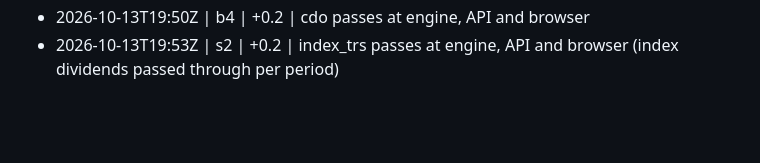
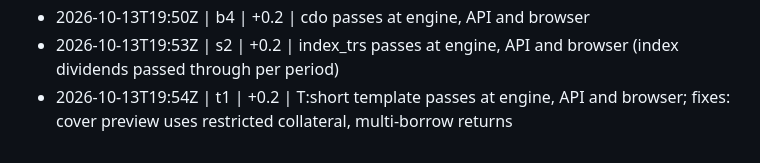
Before and after one commit to shafferusa/-ShafferDeskTerminal, a Markdown page: docs/work/LOG.md, the part around the change. Rendered like a GitHub page; blank space fills up the shorter version.

```diff
--- a/docs/work/LOG.md
+++ b/docs/work/LOG.md
@@ -237,3 +237,4 @@
 - 2026-10-13T19:50Z | s2 | +0.2 | bond_trs passes at engine, API and browser (clean-price return with reset, coupon passed through by hand)
 - 2026-10-13T19:50Z | b4 | +0.2 | cdo passes at engine, API and browser
 - 2026-10-13T19:53Z | s2 | +0.2 | index_trs passes at engine, API and browser (index dividends passed through per period)
+- 2026-10-13T19:54Z | t1 | +0.2 | T:short template passes at engine, API and browser; fixes: cover preview uses restricted collateral, multi-borrow returns
```
Also changed, not shown: docs/work/RESUME.md (+1 -1 lines), 1 other file.
